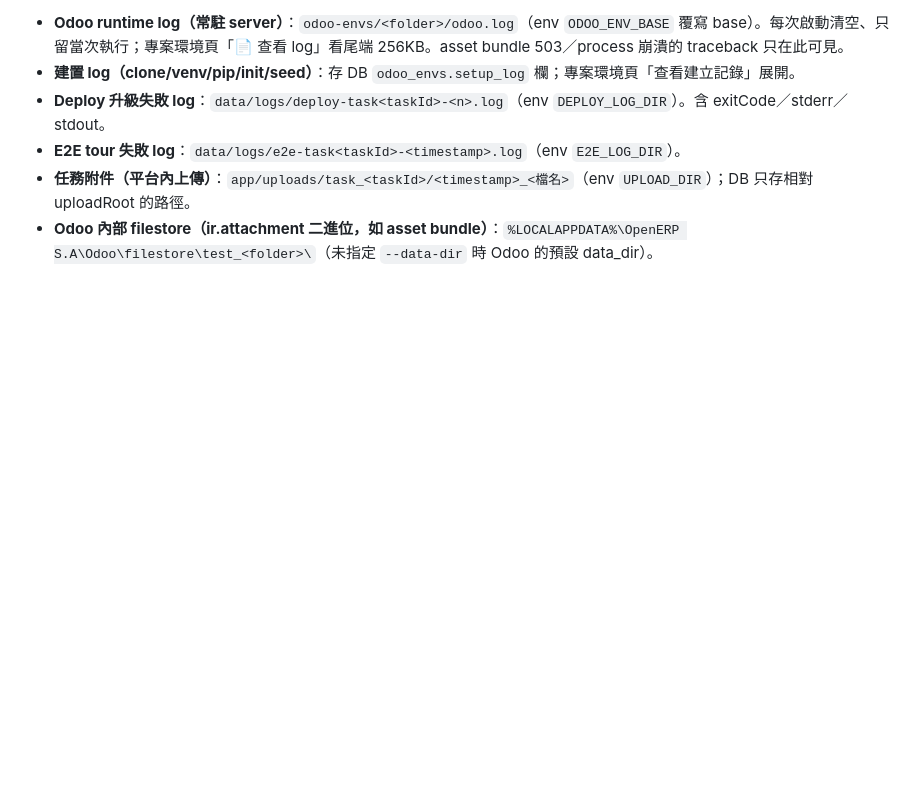
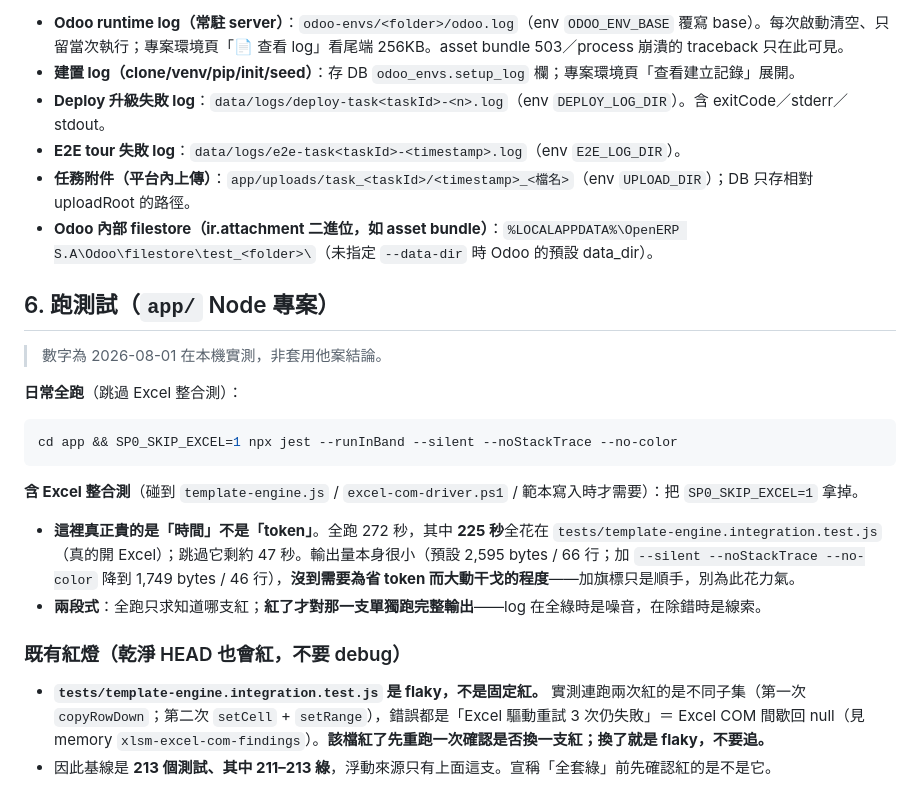
Before and after one commit to kingsmvp0913/pmis, a Markdown page: .claude/CLAUDE.md, the part around the change. GitHub-like rendering; blank space fills up the shorter version.

Commit message:
[docs]: 記錄跑測試的實測成本與 flaky 整合測,免每個 session 重新診斷
實測本機全跑 272 秒,其中 225 秒獨由 template-engine.integration.test.js
(真的開 Excel)佔去,故日常全跑加 SP0_SKIP_EXCEL=1 剩約 47 秒。輸出量本身
不大(預設 2,595 bytes / 66 行;加 --silent --noStackTrace --no-color 降到
1,749 bytes / 46 行),不值得為省 token 再多做什麼——真正的成本是時間。

更重要的是把既有紅燈寫下來:該整合測是 flaky 而非固定紅,連跑兩次紅的是
不同子集(copyRowDown vs setCell+setRange),錯誤皆為 Excel COM 間歇回 null。
不寫下來每個新 session 都會花一輪去追它。

連帶修正 SP1 計畫裡「基線 213 綠」的錯誤宣稱,改為 211–213 綠並註明浮動來源。

Co-Authored-By: Claude <noreply@anthropic.com>

````diff
--- a/.claude/CLAUDE.md
+++ b/.claude/CLAUDE.md
@@ -72,3 +72,23 @@ When the user types `/getSQL`, invoke the Skill tool with `skill: "getSQL"` befo
 - **任務附件（平台內上傳）**：`app/uploads/task_<taskId>/<timestamp>_<檔名>`（env `UPLOAD_DIR`）；DB 只存相對 uploadRoot 的路徑。
 - **Odoo 內部 filestore（ir.attachment 二進位，如 asset bundle）**：`%LOCALAPPDATA%\OpenERP S.A\Odoo\filestore\test_<folder>\`（未指定 `--data-dir` 時 Odoo 的預設 data_dir）。
 <!-- /platform-only -->
+
+## 6. 跑測試（`app/` Node 專案）
+
+> 數字為 2026-08-01 在本機實測，非套用他案結論。
+
+**日常全跑**（跳過 Excel 整合測）：
+
+```bash
+cd app && SP0_SKIP_EXCEL=1 npx jest --runInBand --silent --noStackTrace --no-color
+```
+
+**含 Excel 整合測**（碰到 `template-engine.js` / `excel-com-driver.ps1` / 範本寫入時才需要）：把 `SP0_SKIP_EXCEL=1` 拿掉。
+
+- **這裡真正貴的是「時間」不是「token」**。全跑 272 秒，其中 **225 秒**全花在 `tests/template-engine.integration.test.js`（真的開 Excel）；跳過它剩約 47 秒。輸出量本身很小（預設 2,595 bytes / 66 行；加 `--silent --noStackTrace --no-color` 降到 1,749 bytes / 46 行），**沒到需要為省 token 而大動干戈的程度**——加旗標只是順手，別為此花力氣。
+- **兩段式**：全跑只求知道哪支紅；**紅了才對那一支單獨跑完整輸出**——log 在全綠時是噪音，在除錯時是線索。
+
+### 既有紅燈（乾淨 HEAD 也會紅，不要 debug）
+
+- **`tests/template-engine.integration.test.js` 是 flaky，不是固定紅。** 實測連跑兩次紅的是不同子集（第一次 `copyRowDown`；第二次 `setCell` + `setRange`），錯誤都是「Excel 驅動重試 3 次仍失敗」＝ Excel COM 間歇回 null（見 memory `xlsm-excel-com-findings`）。**該檔紅了先重跑一次確認是否換一支紅；換了就是 flaky，不要追。**
+- 因此基線是 **213 個測試、其中 211–213 綠**，浮動來源只有上面這支。宣稱「全套綠」前先確認紅的是不是它。
````
Also changed, not shown: 1 other file.
